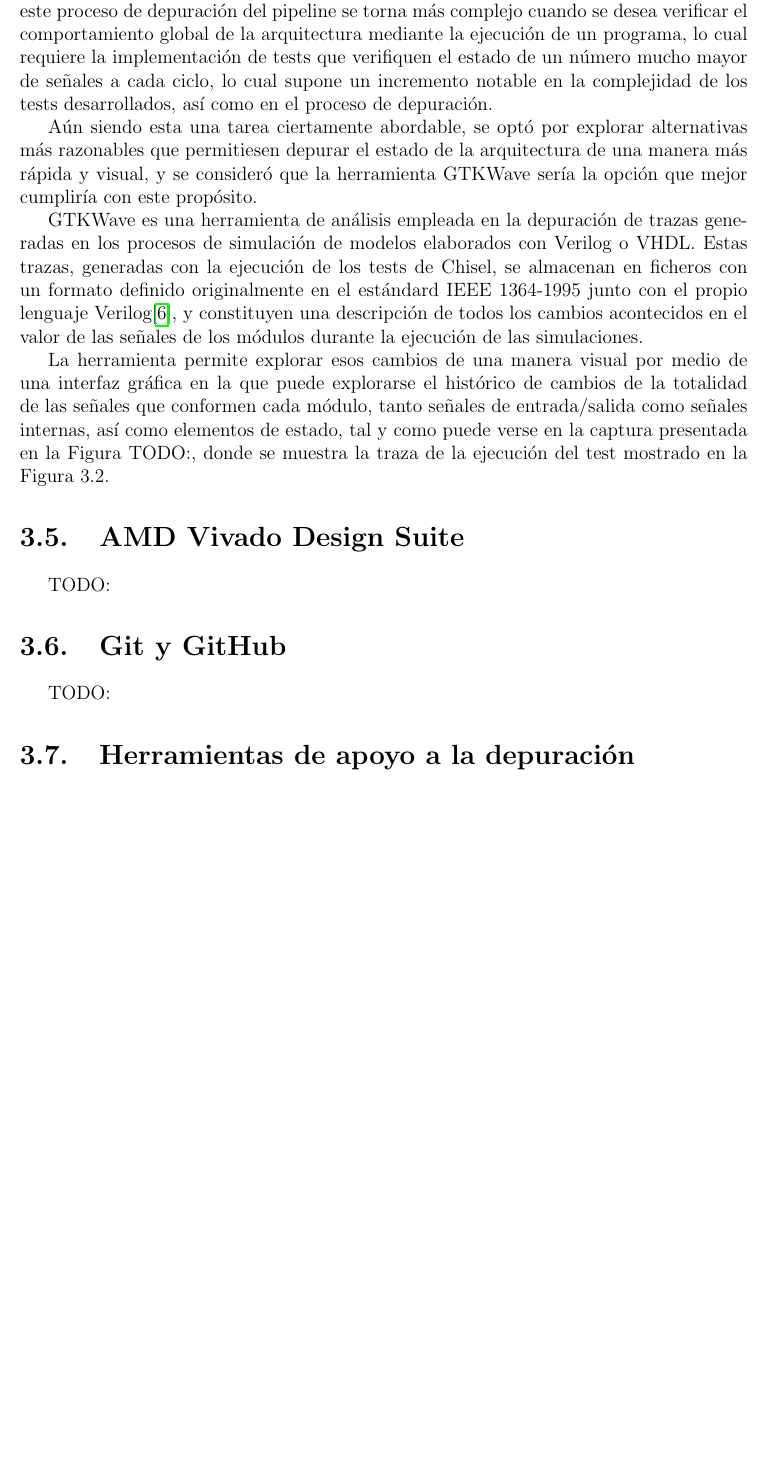
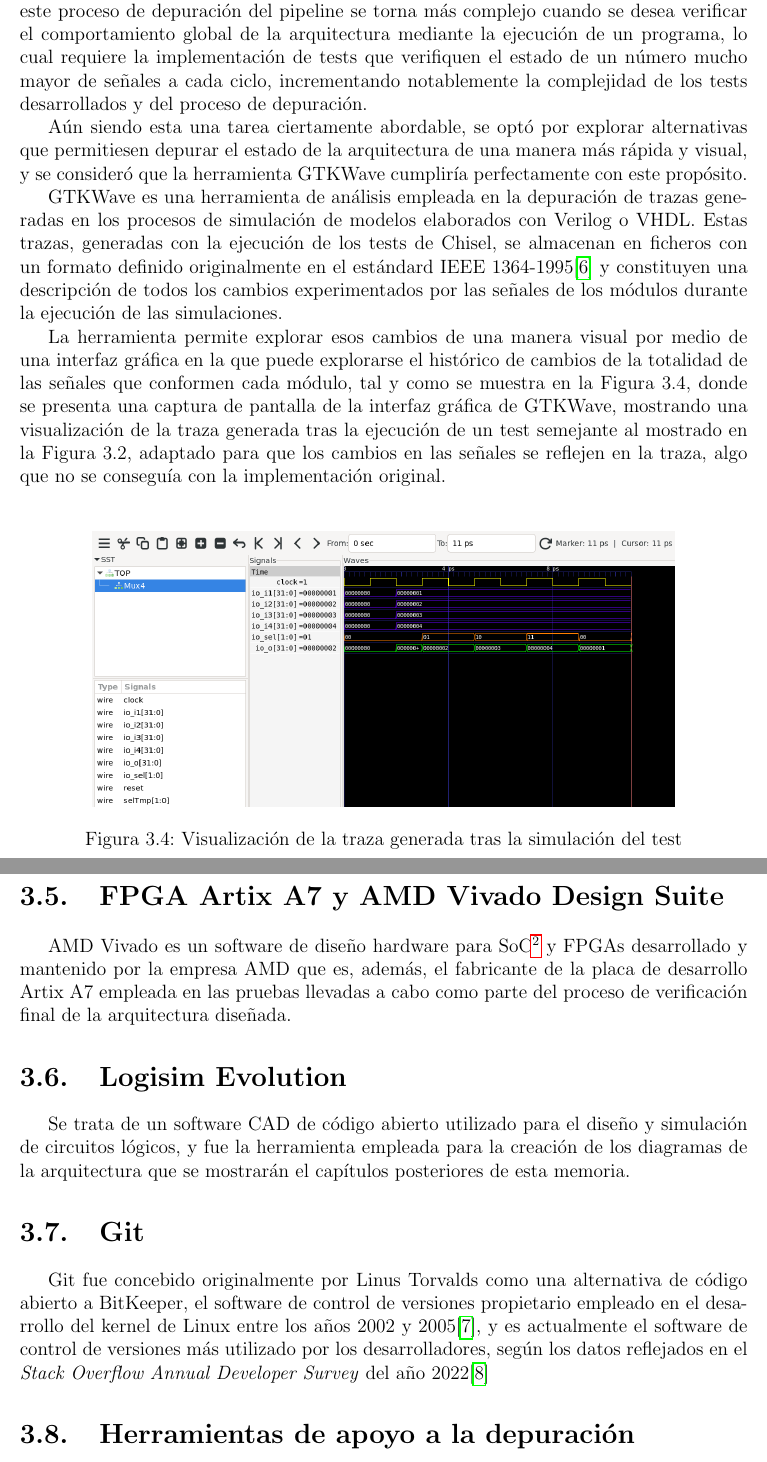
Before and after one commit to eon0111/RISC-V-CPU, a LaTeX document (doc/memoria/memoria.tex, which reads doc/memoria/capitulos/03-herramientas.tex): part of page 11 of 12 before the commit and two parts of pages 11 and 12 of 13 after it, the two joined at a grey line, cut so that both start at the same text, the shorter picture padded with empty space. Compiled offline with pdfLaTeX.

Commit message:
[memoria] Capitulo 3 casi terminado. Pdte. herramientas depuracion

```diff
--- a/doc/memoria/capitulos/03-herramientas.tex
+++ b/doc/memoria/capitulos/03-herramientas.tex
@@ -123,27 +124,35 @@ Este proceso ha sido llevado a cabo por medio de la suite de herramientas de que
 %%%%%%%%%%%%%%%%%%%%%%%%%%%%%%%%%%% GTKWave %%%%%%%%%%%%%%%%%%%%%%%%%%%%%%%%%%%
 \section{GTKWave}
 
-La depuración de componentes arquitecturales individuales tales como la ALU o el banco de registros, o incluso fases completas dentro del pipeline, es una tarea que puede acometerse de manera ágil por medio de tests, estableciendo primeramente los casos de prueba a implementar y verificando que los cambios en las señales bajo supervisión son los esperados para el conjunto de entradas definido en cada caso de prueba. No obstante, este proceso de depuración del pipeline se torna más complejo cuando se desea verificar el comportamiento global de la arquitectura mediante la ejecución de un programa, lo cual requiere la implementación de tests que verifiquen el estado de un número mucho mayor de señales a cada ciclo, lo cual supone un incremento notable en la complejidad de los tests desarrollados, así como en el proceso de depuración.
+La depuración de componentes arquitecturales individuales tales como la ALU o el banco de registros, o incluso fases completas dentro del pipeline, es una tarea que puede acometerse de manera ágil por medio de tests, estableciendo primeramente los casos de prueba a implementar, y verificando que los cambios en las señales bajo supervisión son los esperados para el conjunto de entradas definido en cada caso de prueba. No obstante, este proceso de depuración del pipeline se torna más complejo cuando se desea verificar el comportamiento global de la arquitectura mediante la ejecución de un programa, lo cual requiere la implementación de tests que verifiquen el estado de un número mucho mayor de señales a cada ciclo, incrementando notablemente la complejidad de los tests desarrollados y del proceso de depuración.
 
-Aún siendo esta una tarea ciertamente abordable, se optó por explorar alternativas más razonables que permitiesen depurar el estado de la arquitectura de una manera más rápida y visual, y se consideró que la herramienta GTKWave sería la opción que mejor cumpliría con este propósito.
+Aún siendo esta una tarea ciertamente abordable, se optó por explorar alternativas que permitiesen depurar el estado de la arquitectura de una manera más rápida y visual, y se consideró que la herramienta GTKWave cumpliría perfectamente con este propósito.
 
-GTKWave es una herramienta de análisis empleada en la depuración de trazas generadas en los procesos de simulación de modelos elaborados con Verilog o VHDL. Estas trazas, generadas con la ejecución de los tests de Chisel, se almacenan en ficheros con un formato definido originalmente en el estándard IEEE 1364-1995 junto con el propio lenguaje Verilog\cite{IEEE1364}, y constituyen una descripción de todos los cambios acontecidos en el valor de las señales de los módulos durante la ejecución de las simulaciones.
+GTKWave es una herramienta de análisis empleada en la depuración de trazas generadas en los procesos de simulación de modelos elaborados con Verilog o VHDL. Estas trazas, generadas con la ejecución de los tests de Chisel, se almacenan en ficheros con un formato definido originalmente en el estándard IEEE 1364-1995\cite{IEEE1364} y constituyen una descripción de todos los cambios experimentados por las señales de los módulos durante la ejecución de las simulaciones.
 
-La herramienta permite explorar esos cambios de una manera visual por medio de una interfaz gráfica en la que puede explorarse el histórico de cambios de la totalidad de las señales que conformen cada módulo, tanto señales de entrada/salida como señales internas, así como elementos de estado, tal y como puede verse en la captura presentada en la Figura TODO:, donde se muestra la traza de la ejecución del test mostrado en la Figura 3.2.
+La herramienta permite explorar esos cambios de una manera visual por medio de una interfaz gráfica en la que puede explorarse el histórico de cambios de la totalidad de las señales que conformen cada módulo, tal y como se muestra en la Figura 3.4, donde se presenta una captura de pantalla de la interfaz gráfica de GTKWave, mostrando una visualización de la traza generada tras la ejecución de un test semejante al mostrado en la Figura 3.2, adaptado para que los cambios en las señales se reflejen en la traza, algo que no se conseguía con la implementación original.
 
+\vspace{+0.5cm}
+\begin{figure}[h]
+  \centering
+  \includegraphics[width=0.8\linewidth]{res/img/test_mux4_gtkwave.png}
+  \caption{Visualización de la traza generada tras la simulación del test}
+\end{figure}
 
+%%%%%%%%%%%%%%%%%%%%%%%%%%%% Artix A7 y AMD Vivado %%%%%%%%%%%%%%%%%%%%%%%%%%%%
+\section{FPGA Artix A7 y AMD Vivado Design Suite}
 
+AMD Vivado es un software de diseño hardware para SoC\footnote{System-on-Chip} y FPGAs desarrollado y mantenido por la empresa AMD que es, además, el fabricante de la placa de desarrollo Artix A7 empleada en las pruebas llevadas a cabo como parte del proceso de verificación final de la arquitectura diseñada.
 
+%%%%%%%%%%%%%%%%%%%%%%%%%%%%%% Logisim Evolution %%%%%%%%%%%%%%%%%%%%%%%%%%%%%%
+\section{Logisim Evolution}
 
-%%%%%%%%%%%%%%%%%%%%%%%%%%%%%%%%%%% Vivado %%%%%%%%%%%%%%%%%%%%%%%%%%%%%%%%%%%%
-\section{AMD Vivado Design Suite}
-
-TODO:
+Se trata de un software CAD de código abierto utilizado para el diseño y simulación de circuitos lógicos, y fue la herramienta empleada para la creación de los diagramas de la arquitectura que se mostrarán el capítulos posteriores de esta memoria.
 
 %%%%%%%%%%%%%%%%%%%%%%%%%%%%%%%%%%%%% Git %%%%%%%%%%%%%%%%%%%%%%%%%%%%%%%%%%%%%
-\section{Git y GitHub}
+\section{Git}
 
-TODO:
+Git fue concebido originalmente por Linus Torvalds como una alternativa de código abierto a BitKeeper, el software de control de versiones propietario empleado en el desarrollo del kernel de Linux entre los años 2002 y 2005\cite{githistory}, y es actualmente el software de control de versiones más utilizado por los desarrolladores, según los datos reflejados en el \textit{Stack Overflow Annual Developer Survey} del año 2022\cite{stackoverflow}
 
 %%%%%%%%%%%%%%%%%%%%%%%%%%%%%%%%%% Depuración %%%%%%%%%%%%%%%%%%%%%%%%%%%%%%%%%
 \section{Herramientas de apoyo a la depuración}
--- a/doc/memoria/memoria.tex
+++ b/doc/memoria/memoria.tex
@@ -21,6 +21,7 @@
 \addbibresource{bibliografia.bib}
 
 \usepackage{subfiles}
+\usepackage{adjustbox}
 
 \usepackage{listings} % Para poder introducir secciones de código
 \usepackage{xcolor}
```
Also changed, not shown: doc/memoria/bibliografia.bib (+28 -0 lines), doc/memoria/memoria.pdf, doc/memoria/res/bib/gtkwave.pdf (added), doc/memoria/res/img/test_mux4_gtkwave.png (added), doc/memoria/capitulos/03-herramientas.tex (3 more changed lines), doc/memoria/memoria.tex (18 more changed lines).
